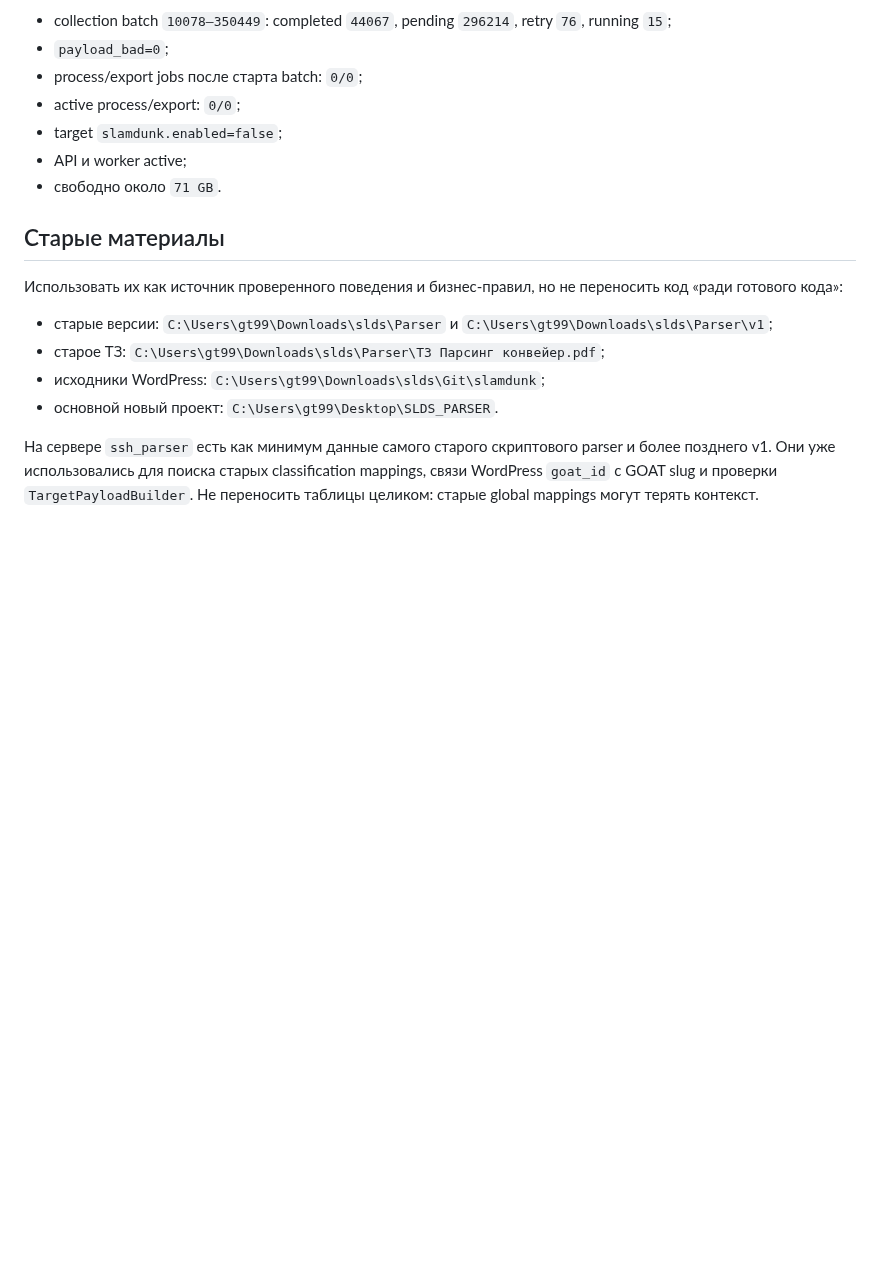
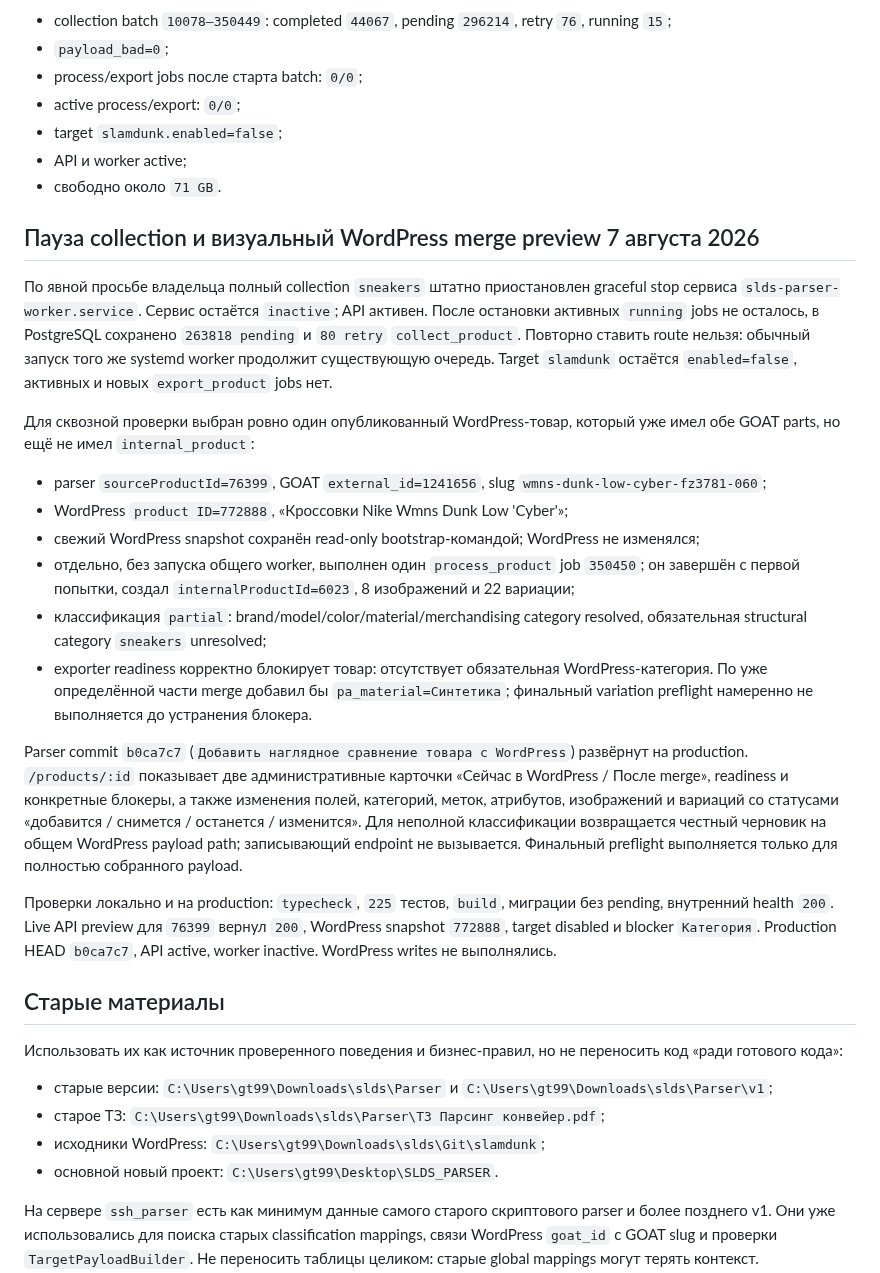
Before and after one commit to the-gt99/slds_parser, a Markdown page: AGENTS.md, the part around the change. Drawn GitHub-style; blank space fills up the shorter version.

Commit message:
Зафиксировать паузу сбора и проверку товара

```diff
--- a/AGENTS.md
+++ b/AGENTS.md
@@ -669,6 +669,23 @@ Production snapshot после проверки:
 - API и worker active;
 - свободно около `71 GB`.
 
+## Пауза collection и визуальный WordPress merge preview 7 августа 2026
+
+По явной просьбе владельца полный collection `sneakers` штатно приостановлен graceful stop сервиса `slds-parser-worker.service`. Сервис остаётся `inactive`; API активен. После остановки активных `running` jobs не осталось, в PostgreSQL сохранено `263818 pending` и `80 retry` `collect_product`. Повторно ставить route нельзя: обычный запуск того же systemd worker продолжит существующую очередь. Target `slamdunk` остаётся `enabled=false`, активных и новых `export_product` jobs нет.
+
+Для сквозной проверки выбран ровно один опубликованный WordPress-товар, который уже имел обе GOAT parts, но ещё не имел `internal_product`:
+
+- parser `sourceProductId=76399`, GOAT `external_id=1241656`, slug `wmns-dunk-low-cyber-fz3781-060`;
+- WordPress `product ID=772888`, «Кроссовки Nike Wmns Dunk Low 'Cyber'»;
+- свежий WordPress snapshot сохранён read-only bootstrap-командой; WordPress не изменялся;
+- отдельно, без запуска общего worker, выполнен один `process_product` job `350450`; он завершён с первой попытки, создал `internalProductId=6023`, 8 изображений и 22 вариации;
+- классификация `partial`: brand/model/color/material/merchandising category resolved, обязательная structural category `sneakers` unresolved;
+- exporter readiness корректно блокирует товар: отсутствует обязательная WordPress-категория. По уже определённой части merge добавил бы `pa_material=Синтетика`; финальный variation preflight намеренно не выполняется до устранения блокера.
+
+Parser commit `b0ca7c7` (`Добавить наглядное сравнение товара с WordPress`) развёрнут на production. `/products/:id` показывает две административные карточки «Сейчас в WordPress / После merge», readiness и конкретные блокеры, а также изменения полей, категорий, меток, атрибутов, изображений и вариаций со статусами «добавится / снимется / останется / изменится». Для неполной классификации возвращается честный черновик на общем WordPress payload path; записывающий endpoint не вызывается. Финальный preflight выполняется только для полностью собранного payload.
+
+Проверки локально и на production: `typecheck`, `225` тестов, `build`, миграции без pending, внутренний health `200`. Live API preview для `76399` вернул `200`, WordPress snapshot `772888`, target disabled и blocker `Категория`. Production HEAD `b0ca7c7`, API active, worker inactive. WordPress writes не выполнялись.
+
 ## Старые материалы
 
 Использовать их как источник проверенного поведения и бизнес-правил, но не переносить код «ради готового кода»:
```
